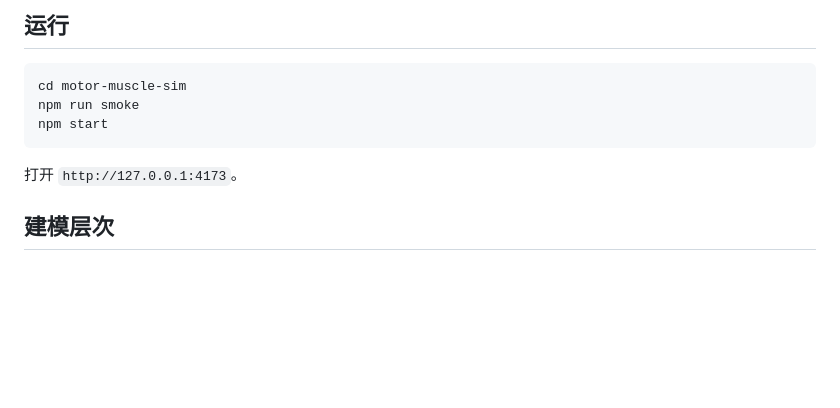
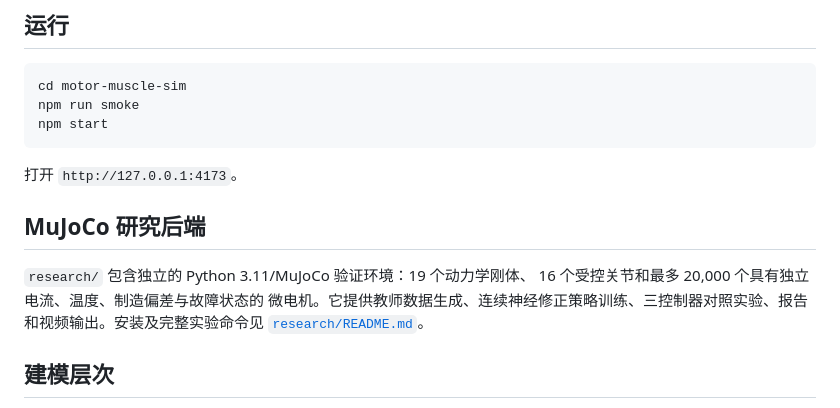
Before and after one commit to re8ch/motor-muscle-sim, a Markdown page: README.md, the part around the change. Drawn GitHub-style; blank space fills up the shorter version.

Commit message:
docs(research): document simulation and ROCm workflows

````diff
--- a/README.md
+++ b/README.md
@@ -11,6 +11,14 @@ npm start
 ```
 
 打开 `http://127.0.0.1:4173`。
+
+## MuJoCo 研究后端
+
+`research/` 包含独立的 Python 3.11/MuJoCo 验证环境：19 个动力学刚体、
+16 个受控关节和最多 20,000 个具有独立电流、温度、制造偏差与故障状态的
+微电机。它提供教师数据生成、连续神经修正策略训练、三控制器对照实验、报告
+和视频输出。安装及完整实验命令见
+[`research/README.md`](research/README.md)。
 
 ## 建模层次
 
````
Also changed, not shown: research/README.md (added, +69 -0 lines).
